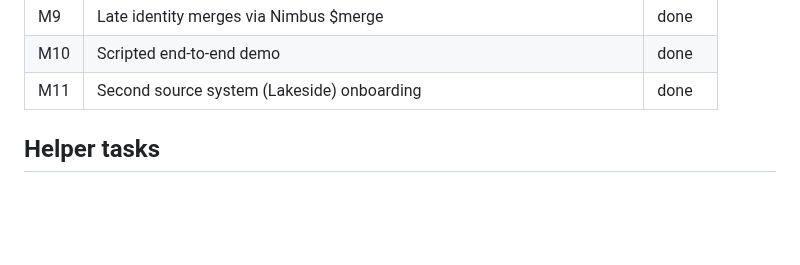
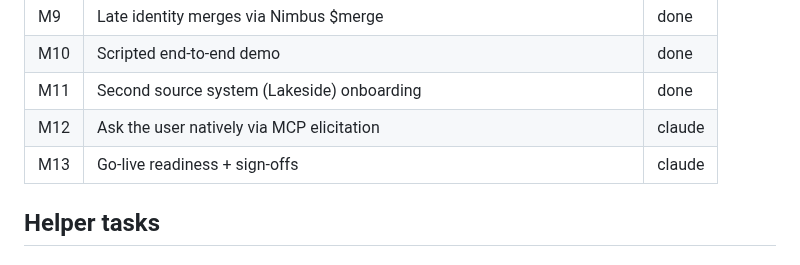
Before and after one commit to rahulshahepic/synthetic-EHR-conversion, a Markdown page: TASKS.md, the part around the change. GitHub-like rendering; blank space fills up the shorter version.

```diff
--- a/TASKS.md
+++ b/TASKS.md
@@ -22,6 +22,8 @@ For `ready` helper tasks, Claude may have committed a small **v0** implementatio
 | M9 | Late identity merges via Nimbus $merge | done |
 | M10 | Scripted end-to-end demo | done |
 | M11 | Second source system (Lakeside) onboarding | done |
+| M12 | Ask the user natively via MCP elicitation | claude |
+| M13 | Go-live readiness + sign-offs | claude |
 
 ## Helper tasks
 
```
Also changed, not shown: docs/PLAN.md (+9 -0 lines).
